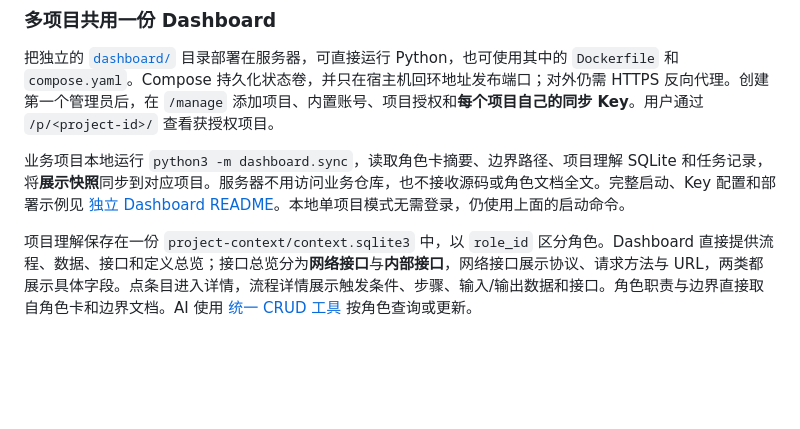
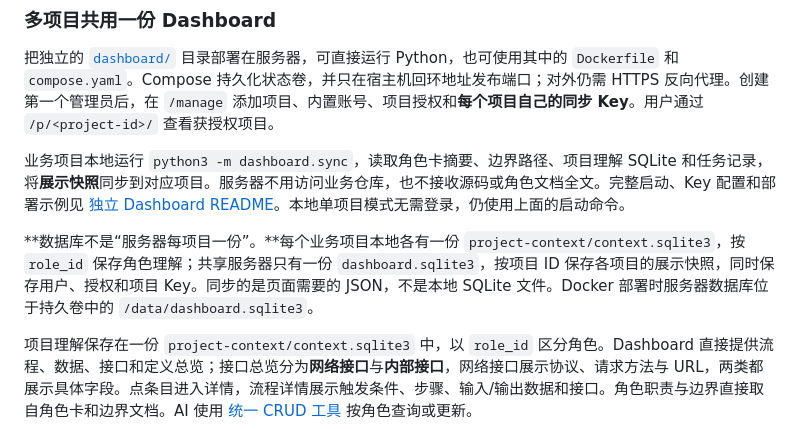
Before and after one commit to wangzhongren/ans-skill, a Markdown page: README.md, the part around the change. Rendered like a GitHub page; blank space fills up the shorter version.

```diff
--- a/README.md
+++ b/README.md
@@ -104,6 +104,8 @@ Dashboard 包含 **项目概览、项目理解、阶段任务、协作事件**
 
 业务项目本地运行 `python3 -m dashboard.sync`，读取角色卡摘要、边界路径、项目理解 SQLite 和任务记录，将**展示快照**同步到对应项目。服务器不用访问业务仓库，也不接收源码或角色文档全文。完整启动、Key 配置和部署示例见 [独立 Dashboard README](dashboard/README.md)。本地单项目模式无需登录，仍使用上面的启动命令。
 
+**数据库不是“服务器每项目一份”。**每个业务项目本地各有一份 `project-context/context.sqlite3`，按 `role_id` 保存角色理解；共享服务器只有一份 `dashboard.sqlite3`，按项目 ID 保存各项目的展示快照，同时保存用户、授权和项目 Key。同步的是页面需要的 JSON，不是本地 SQLite 文件。Docker 部署时服务器数据库位于持久卷中的 `/data/dashboard.sqlite3`。
+
 项目理解保存在一份 `project-context/context.sqlite3` 中，以 `role_id` 区分角色。Dashboard 直接提供流程、数据、接口和定义总览；接口总览分为**网络接口**与**内部接口**，网络接口展示协议、请求方法与 URL，两类都展示具体字段。点条目进入详情，流程详情展示触发条件、步骤、输入/输出数据和接口。角色职责与边界直接取自角色卡和边界文档。AI 使用 [统一 CRUD 工具](references/project-context.md) 按角色查询或更新。
 
 按钮点击或键盘激活如果启动了流程，直接写入该流程的触发条件；同次操作产生的 HTTP 请求作为流程步骤。“协作事件”只记录任务状态和设计变更，不采集每次真实按钮点击。
```
Also changed, not shown: dashboard/README.md (+6 -0 lines).
